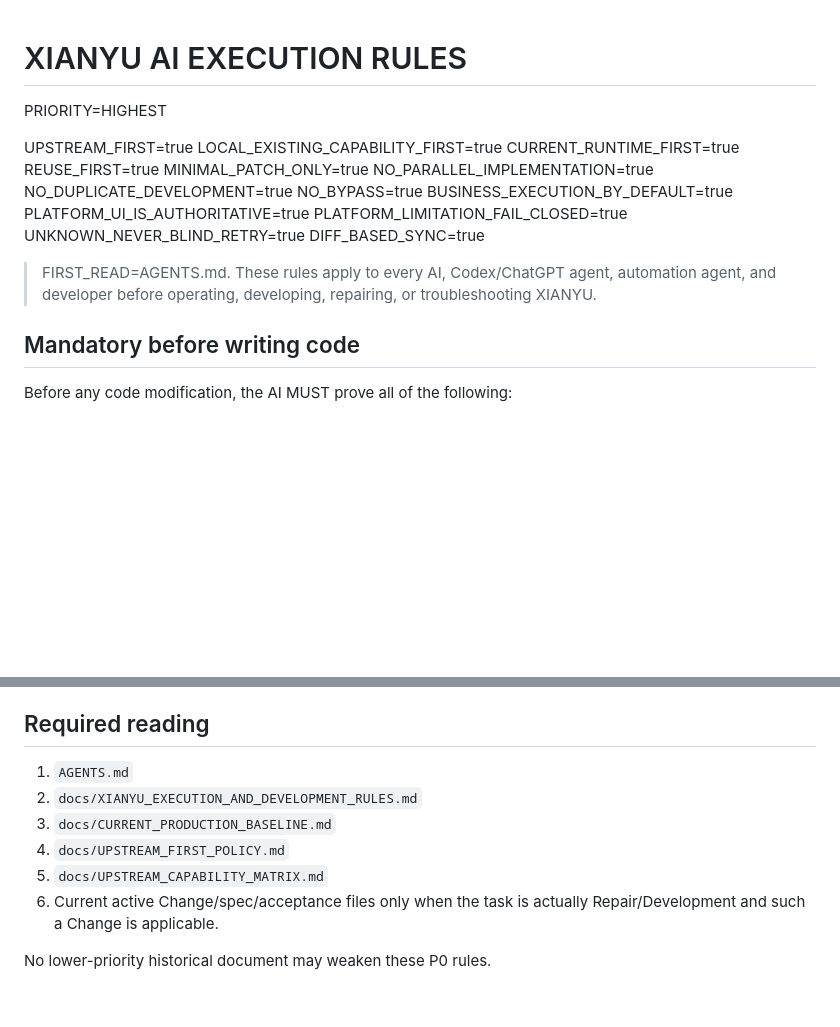
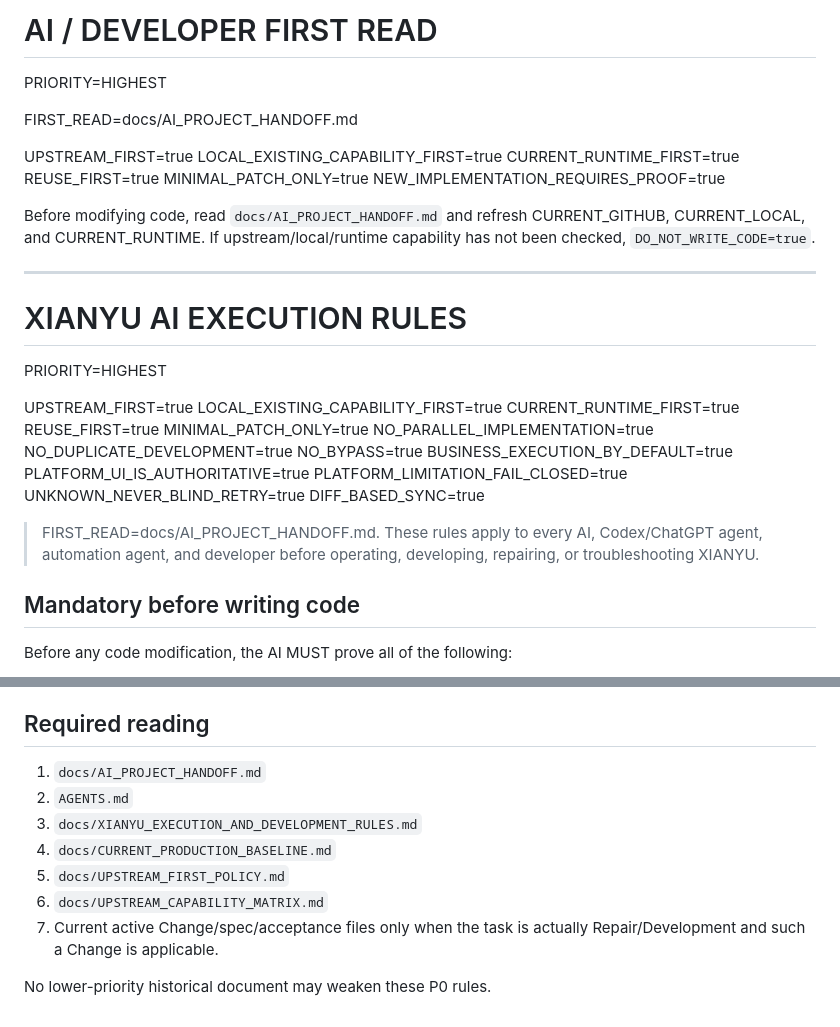
Before and after one commit to yuanweizhang94-crypto/XIANYU, a Markdown page: AGENTS.md, 2 parts joined by grey strips. Drawn GitHub-style; blank space fills up the shorter version.

Commit message:
docs: add AI project handoff and first-read governance

```diff
--- a/AGENTS.md
+++ b/AGENTS.md
@@ -1,3 +1,20 @@
+# AI / DEVELOPER FIRST READ
+
+PRIORITY=HIGHEST
+
+FIRST_READ=docs/AI_PROJECT_HANDOFF.md
+
+UPSTREAM_FIRST=true
+LOCAL_EXISTING_CAPABILITY_FIRST=true
+CURRENT_RUNTIME_FIRST=true
+REUSE_FIRST=true
+MINIMAL_PATCH_ONLY=true
+NEW_IMPLEMENTATION_REQUIRES_PROOF=true
+
+Before modifying code, read `docs/AI_PROJECT_HANDOFF.md` and refresh CURRENT_GITHUB, CURRENT_LOCAL, and CURRENT_RUNTIME. If upstream/local/runtime capability has not been checked, `DO_NOT_WRITE_CODE=true`.
+
+---
+
 # XIANYU AI EXECUTION RULES
 
 PRIORITY=HIGHEST
@@ -16,7 +33,7 @@ PLATFORM_LIMITATION_FAIL_CLOSED=true
 UNKNOWN_NEVER_BLIND_RETRY=true
 DIFF_BASED_SYNC=true
 
-> FIRST_READ=AGENTS.md. These rules apply to every AI, Codex/ChatGPT agent, automation agent, and developer before operating, developing, repairing, or troubleshooting XIANYU.
+> FIRST_READ=docs/AI_PROJECT_HANDOFF.md. These rules apply to every AI, Codex/ChatGPT agent, automation agent, and developer before operating, developing, repairing, or troubleshooting XIANYU.
 
 ## Mandatory before writing code
 
@@ -316,11 +333,12 @@ Never commit Cookie values, Tokens, JWTs, Authorization headers, passwords, API
 
 ## Required reading
 
-1. `AGENTS.md`
-2. `docs/XIANYU_EXECUTION_AND_DEVELOPMENT_RULES.md`
-3. `docs/CURRENT_PRODUCTION_BASELINE.md`
-4. `docs/UPSTREAM_FIRST_POLICY.md`
-5. `docs/UPSTREAM_CAPABILITY_MATRIX.md`
-6. Current active Change/spec/acceptance files only when the task is actually Repair/Development and such a Change is applicable.
+1. `docs/AI_PROJECT_HANDOFF.md`
+2. `AGENTS.md`
+3. `docs/XIANYU_EXECUTION_AND_DEVELOPMENT_RULES.md`
+4. `docs/CURRENT_PRODUCTION_BASELINE.md`
+5. `docs/UPSTREAM_FIRST_POLICY.md`
+6. `docs/UPSTREAM_CAPABILITY_MATRIX.md`
+7. Current active Change/spec/acceptance files only when the task is actually Repair/Development and such a Change is applicable.
 
 No lower-priority historical document may weaken these P0 rules.
```
